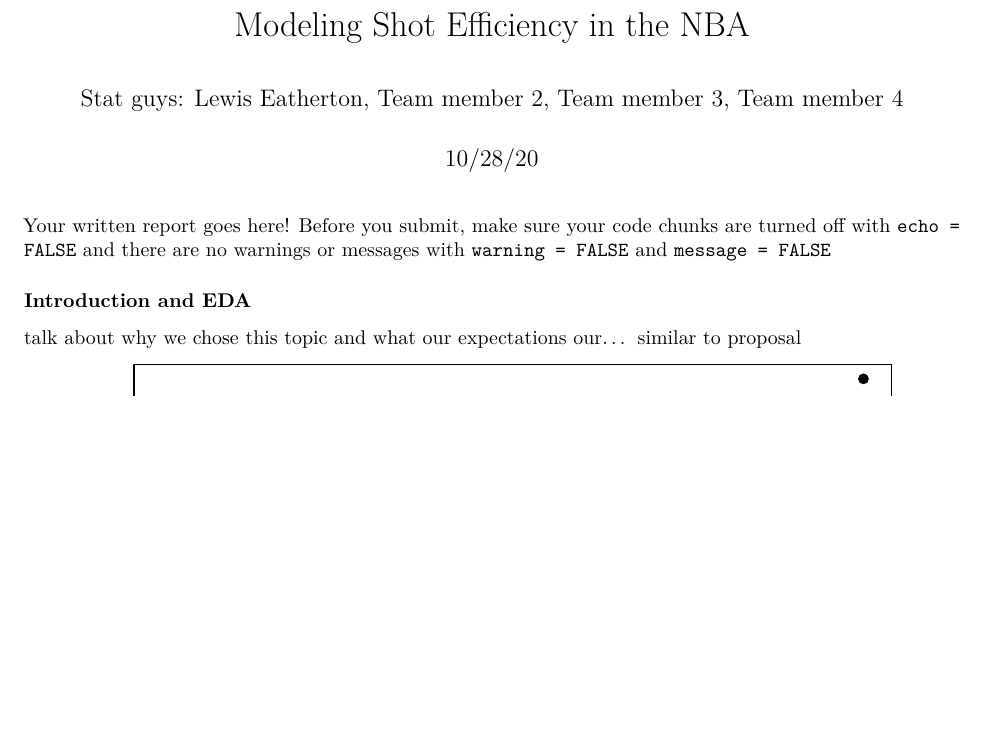
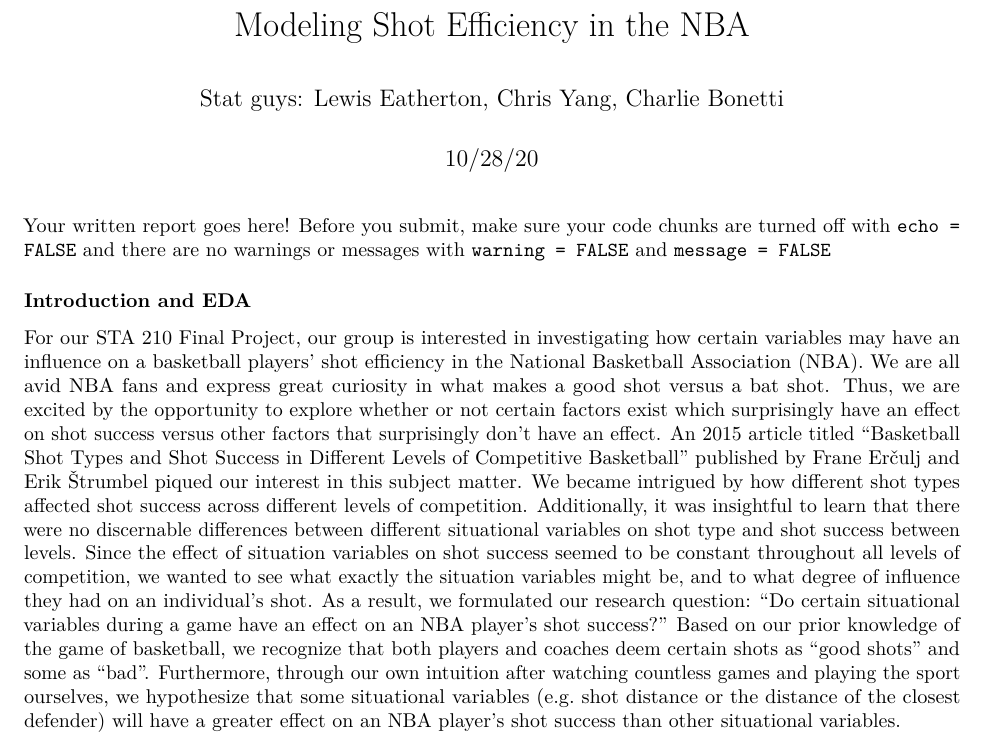
Before and after one commit to cb912/Modeling-NBA-Shot-Efficiency, an R Markdown document (written-report.Rmd): part of page 1 of 5, cut so that both start at the same text, the shorter picture padded with empty space. The pictures show the output file written-report.pdf that the author committed with the source.

Commit message:
Worked on Introduction

````diff
--- a/written-report.Rmd
+++ b/written-report.Rmd
@@ -1,6 +1,6 @@
 ---
 title: "Modeling Shot Efficiency in the NBA "
-author: "Stat guys: Lewis Eatherton, Team member 2, Team member 3, Team member 4"
+author: "Stat guys: Lewis Eatherton, Chris Yang, Charlie Bonetti"
 date: "10/28/20"
 output: pdf_document
 ---
@@ -21,9 +21,7 @@
 
 ### Introduction and EDA
 
-
-talk about why we chose this topic and what our expectations our... similar to proposal
-
+For our STA 210 Final Project, our group is interested in investigating how certain variables may have an influence on a basketball players’ shot efficiency in the National Basketball Association (NBA). We are all avid NBA fans and express great curiosity in what makes a good shot versus a bat shot. Thus, we are excited by the opportunity to explore whether or not certain factors exist which surprisingly have an effect on shot success versus other factors that surprisingly don’t have an effect. An 2015 article titled “Basketball Shot Types and Shot Success in Different Levels of Competitive Basketball” published by Frane Erčulj and Erik Štrumbel piqued our interest in this subject matter. We became intrigued by how different shot types affected shot success across different levels of competition. Additionally, it was insightful to learn that there were no discernable differences between different situational variables on shot type and shot success between levels. Since the effect of situation variables on shot success seemed to be constant throughout all levels of competition, we wanted to see what exactly the situation variables might be, and to what degree of influence they had on an individual’s shot. As a result, we formulated our research question: “Do certain situational variables during a game have an effect on an NBA player’s shot success?” Based on our prior knowledge of the game of basketball, we recognize that both players and coaches deem certain shots as “good shots” and some as “bad”. Furthermore, through our own intuition after watching countless games and playing the sport ourselves, we hypothesize that some situational variables (e.g. shot distance or the distance of the closest defender) will have a greater effect on an NBA player’s shot success than other situational variables.
 
 
 ```{r}
````
Also changed, not shown: written-report.pdf.
